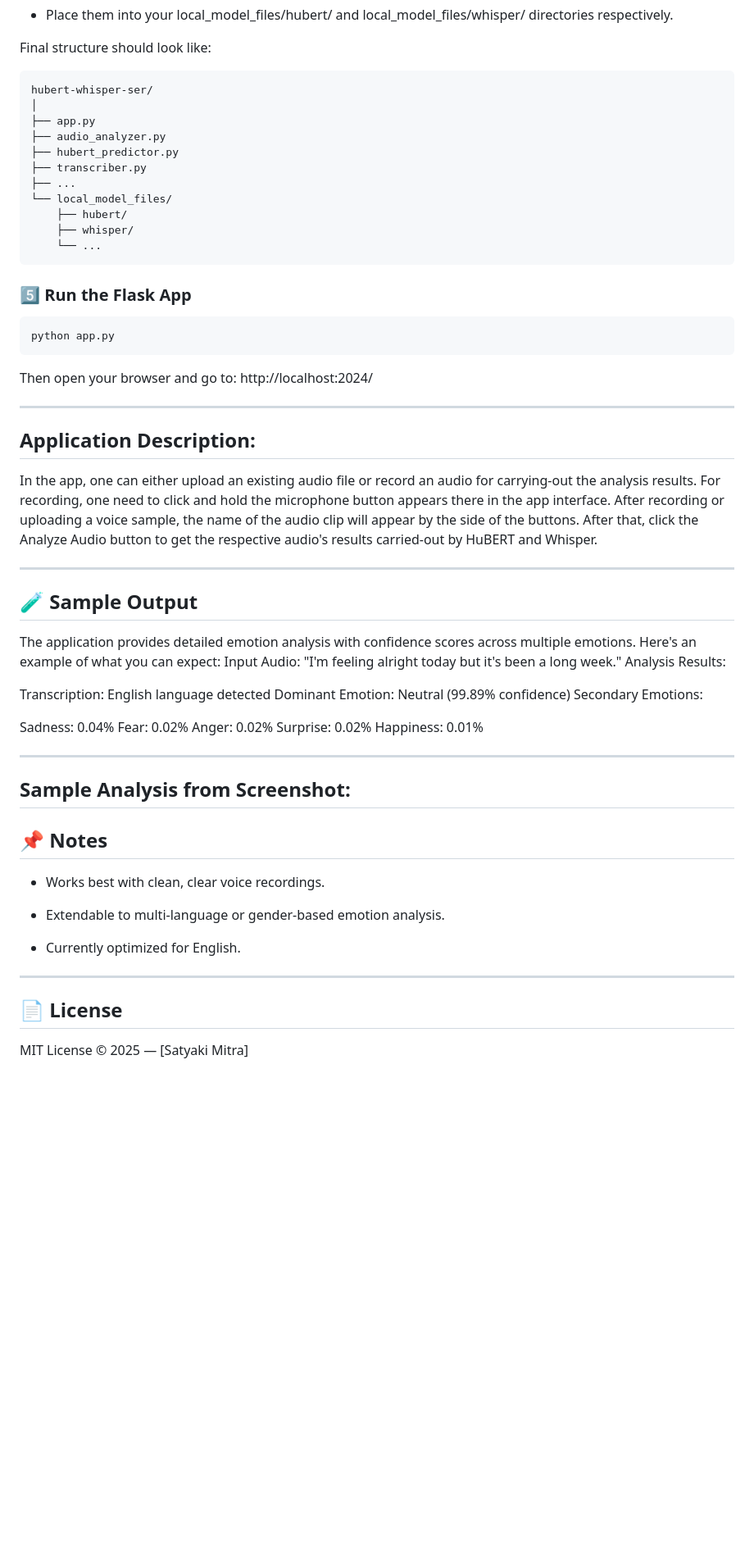
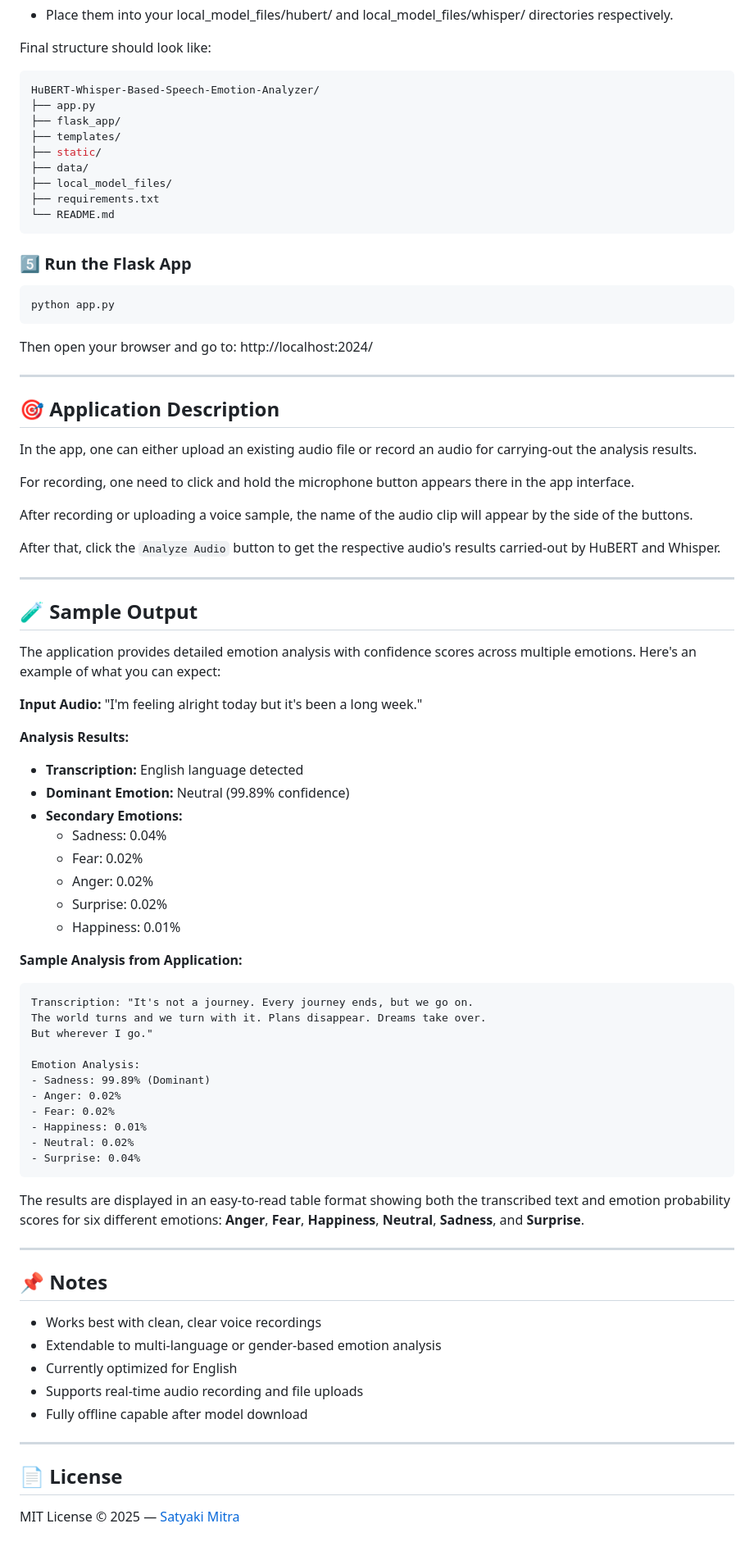
Before and after one commit to satyaki-mitra/HuBERT-Whisper-Based-Speech-Emotion-Analyzer, a Markdown page: README.md, the part around one of its changes. Shown at 82% size. GitHub-like rendering; blank space fills up the shorter version.

````diff
--- a/README.md
+++ b/README.md
@@ -122,18 +105,16 @@ Download the pretrained models for offline usage as follows:
 - Place them into your local_model_files/hubert/ and local_model_files/whisper/ directories respectively.
 
 Final structure should look like:
-```markdown
-hubert-whisper-ser/
-│
+```bash
+HuBERT-Whisper-Based-Speech-Emotion-Analyzer/
 ├── app.py
-├── audio_analyzer.py
-├── hubert_predictor.py
-├── transcriber.py
-├── ...
-└── local_model_files/
-    ├── hubert/
-    ├── whisper/
-    └── ...
+├── flask_app/
+├── templates/
+├── static/
+├── data/
+├── local_model_files/
+├── requirements.txt
+└── README.md
 ```
 
 ### 5️⃣ Run the Flask App
@@ -145,43 +126,62 @@ Then open your browser and go to: http://localhost:2024/
 
 ---
 
-## Application Description:
+## 🎯 Application Description
 
 In the app, one can either upload an existing audio file or record an audio for carrying-out the analysis results.
+
 For recording, one need to click and hold the microphone button appears there in the app interface.
+
 After recording or uploading a voice sample, the name of the audio clip will appear by the side of the buttons.
-After that, click the Analyze Audio button to get the respective audio's results carried-out by HuBERT and Whisper.
+
+After that, click the `Analyze Audio` button to get the respective audio's results carried-out by HuBERT and Whisper.
 
 ---
 
 ## 🧪 Sample Output
+
 The application provides detailed emotion analysis with confidence scores across multiple emotions. Here's an example of what you can expect:
-Input Audio: "I'm feeling alright today but it's been a long week."
-Analysis Results:
 
-Transcription: English language detected
-Dominant Emotion: Neutral (99.89% confidence)
-Secondary Emotions:
+**Input Audio:** "I'm feeling alright today but it's been a long week."
 
-Sadness: 0.04%
-Fear: 0.02%
-Anger: 0.02%
-Surprise: 0.02%
-Happiness: 0.01%
+**Analysis Results:**
+- **Transcription:** English language detected
+- **Dominant Emotion:** Neutral (99.89% confidence)
+- **Secondary Emotions:**
+  - Sadness: 0.04%
+  - Fear: 0.02%
+  - Anger: 0.02%
+  - Surprise: 0.02%
+  - Happiness: 0.01%
+
+**Sample Analysis from Application:**
+```
+Transcription: "It's not a journey. Every journey ends, but we go on.
+The world turns and we turn with it. Plans disappear. Dreams take over.
+But wherever I go."
+
+Emotion Analysis:
+- Sadness: 99.89% (Dominant)
+- Anger: 0.02%
+- Fear: 0.02%
+- Happiness: 0.01%
+- Neutral: 0.02%
+- Surprise: 0.04%
+```
+
+The results are displayed in an easy-to-read table format showing both the transcribed text and emotion probability scores for six different emotions: **Anger**, **Fear**, **Happiness**, **Neutral**, **Sadness**, and **Surprise**.
 
 ---
 
-## Sample Analysis from Screenshot:
-
 ## 📌 Notes
 
-- Works best with clean, clear voice recordings.
-
-- Extendable to multi-language or gender-based emotion analysis.
-
-- Currently optimized for English.
+- Works best with clean, clear voice recordings
+- Extendable to multi-language or gender-based emotion analysis
+- Currently optimized for English
+- Supports real-time audio recording and file uploads
+- Fully offline capable after model download
 
 ---
 
 ## 📄 License
-MIT License © 2025 — [Satyaki Mitra]
+MIT License © 2025 — [Satyaki Mitra](https://github.com/satyaki-mitra)
````
Also changed, not shown: other parts of README.md (+6 -23 lines).
